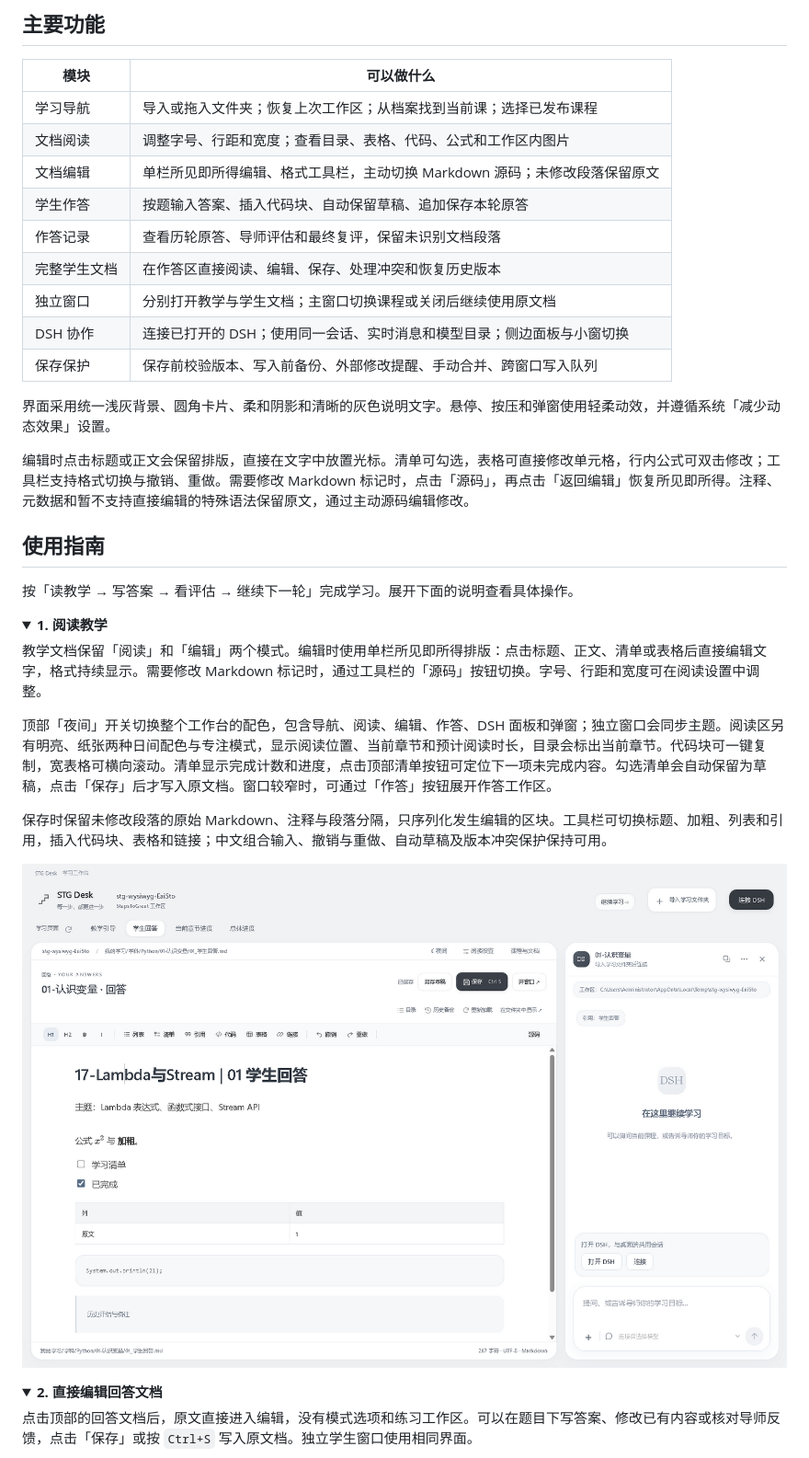
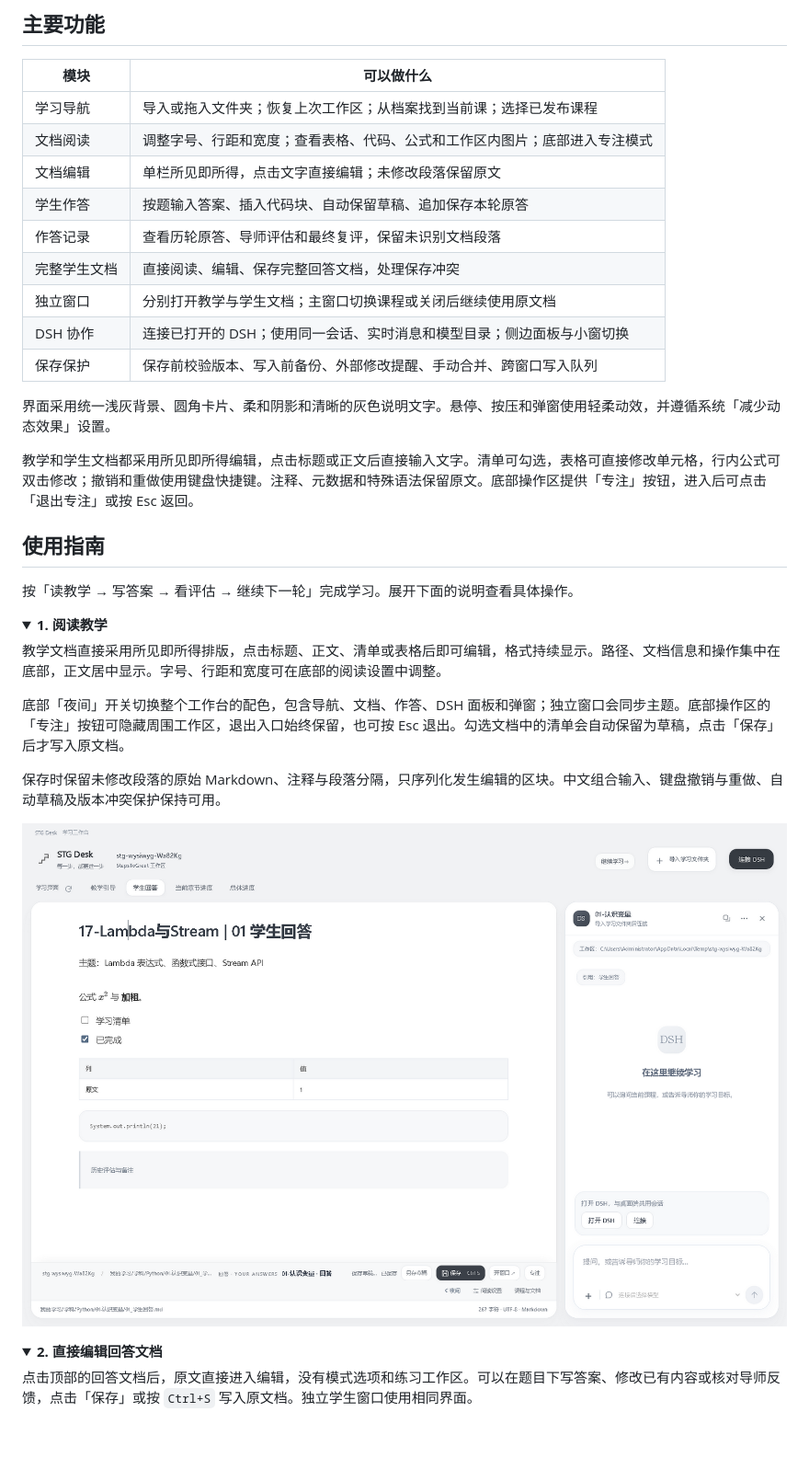
Before and after one commit to wildcat430524/STG-Desk, a Markdown page: README.md, the part around the change printed below. Shown: that part at 92% size. GitHub-like rendering; pictures changed too: docs/screenshots/visual-editor.png; folded sections open; blank space fills up the shorter version.

```diff
--- a/README.md
+++ b/README.md
@@ -110,18 +110,18 @@ StepsToGreat/
 | 模块 | 可以做什么 |
 | --- | --- |
 | 学习导航 | 导入或拖入文件夹；恢复上次工作区；从档案找到当前课；选择已发布课程 |
-| 文档阅读 | 调整字号、行距和宽度；查看目录、表格、代码、公式和工作区内图片 |
-| 文档编辑 | 单栏所见即所得编辑、格式工具栏，主动切换 Markdown 源码；未修改段落保留原文 |
+| 文档阅读 | 调整字号、行距和宽度；查看表格、代码、公式和工作区内图片；底部进入专注模式 |
+| 文档编辑 | 单栏所见即所得，点击文字直接编辑；未修改段落保留原文 |
 | 学生作答 | 按题输入答案、插入代码块、自动保留草稿、追加保存本轮原答 |
 | 作答记录 | 查看历轮原答、导师评估和最终复评，保留未识别文档段落 |
-| 完整学生文档 | 在作答区直接阅读、编辑、保存、处理冲突和恢复历史版本 |
+| 完整学生文档 | 直接阅读、编辑、保存完整回答文档，处理保存冲突 |
 | 独立窗口 | 分别打开教学与学生文档；主窗口切换课程或关闭后继续使用原文档 |
 | DSH 协作 | 连接已打开的 DSH；使用同一会话、实时消息和模型目录；侧边面板与小窗切换 |
 | 保存保护 | 保存前校验版本、写入前备份、外部修改提醒、手动合并、跨窗口写入队列 |
 
 界面采用统一浅灰背景、圆角卡片、柔和阴影和清晰的灰色说明文字。悬停、按压和弹窗使用轻柔动效，并遵循系统「减少动态效果」设置。
 
-编辑时点击标题或正文会保留排版，直接在文字中放置光标。清单可勾选，表格可直接修改单元格，行内公式可双击修改；工具栏支持格式切换与撤销、重做。需要修改 Markdown 标记时，点击「源码」，再点击「返回编辑」恢复所见即所得。注释、元数据和暂不支持直接编辑的特殊语法保留原文，通过主动源码编辑修改。
+教学和学生文档都采用所见即所得编辑，点击标题或正文后直接输入文字。清单可勾选，表格可直接修改单元格，行内公式可双击修改；撤销和重做使用键盘快捷键。注释、元数据和特殊语法保留原文。底部操作区提供「专注」按钮，进入后可点击「退出专注」或按 Esc 返回。
 
 ## 使用指南
 
@@ -130,9 +130,9 @@ StepsToGreat/
 <details>
 <summary><strong>1. 阅读教学</strong></summary>
 
-教学文档保留「阅读」和「编辑」两个模式。编辑时使用单栏所见即所得排版：点击标题、正文、清单或表格后直接编辑文字，格式持续显示。需要修改 Markdown 标记时，通过工具栏的「源码」按钮切换。字号、行距和宽度可在阅读设置中调整。
+教学文档直接采用所见即所得排版，点击标题、正文、清单或表格后即可编辑，格式持续显示。路径、文档信息和操作集中在底部，正文居中显示。字号、行距和宽度可在底部的阅读设置中调整。
 
-顶部「夜间」开关切换整个工作台的配色，包含导航、阅读、编辑、作答、DSH 面板和弹窗；独立窗口会同步主题。阅读区另有明亮、纸张两种日间配色与专注模式，显示阅读位置、当前章节和预计阅读时长，目录会标出当前章节。代码块可一键复制，宽表格可横向滚动。清单显示完成计数和进度，点击顶部清单按钮可定位下一项未完成内容。勾选清单会自动保留为草稿，点击「保存」后才写入原文档。窗口较窄时，可通过「作答」按钮展开作答工作区。
+底部「夜间」开关切换整个工作台的配色，包含导航、文档、作答、DSH 面板和弹窗；独立窗口会同步主题。底部操作区的「专注」按钮可隐藏周围工作区，退出入口始终保留，也可按 Esc 退出。勾选文档中的清单会自动保留为草稿，点击「保存」后才写入原文档。
 
-保存时保留未修改段落的原始 Markdown、注释与段落分隔，只序列化发生编辑的区块。工具栏可切换标题、加粗、列表和引用，插入代码块、表格和链接；中文组合输入、撤销与重做、自动草稿及版本冲突保护保持可用。
+保存时保留未修改段落的原始 Markdown、注释与段落分隔，只序列化发生编辑的区块。中文组合输入、键盘撤销与重做、自动草稿及版本冲突保护保持可用。
 
```
Also changed, not shown: other parts of README.md (+1 -1 lines), README.en.md (+6 -6 lines), 15 other files.
